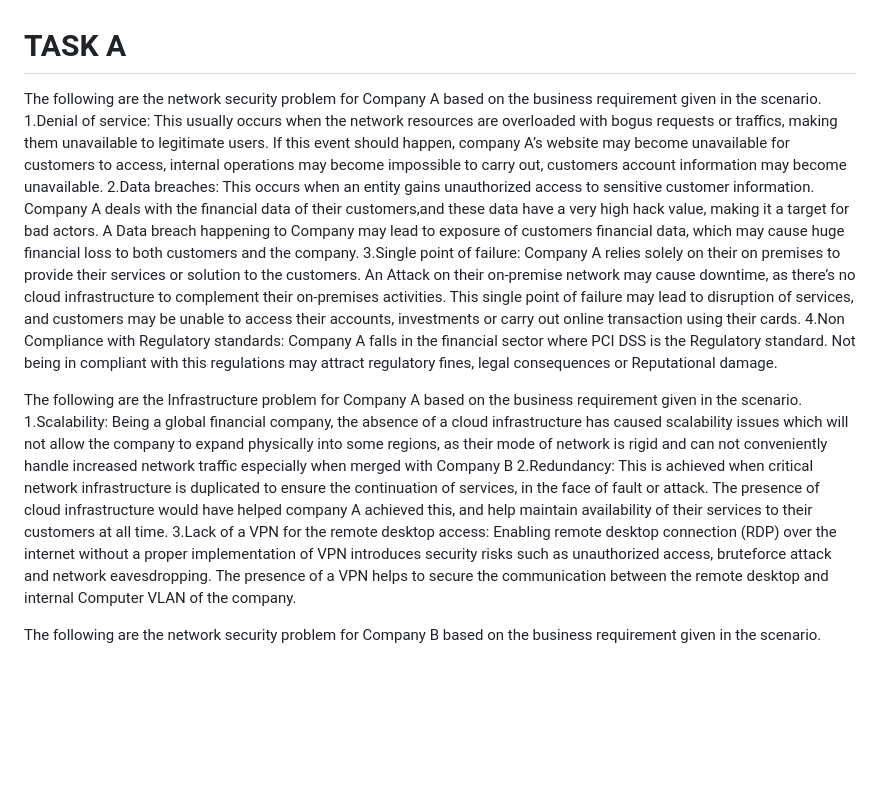
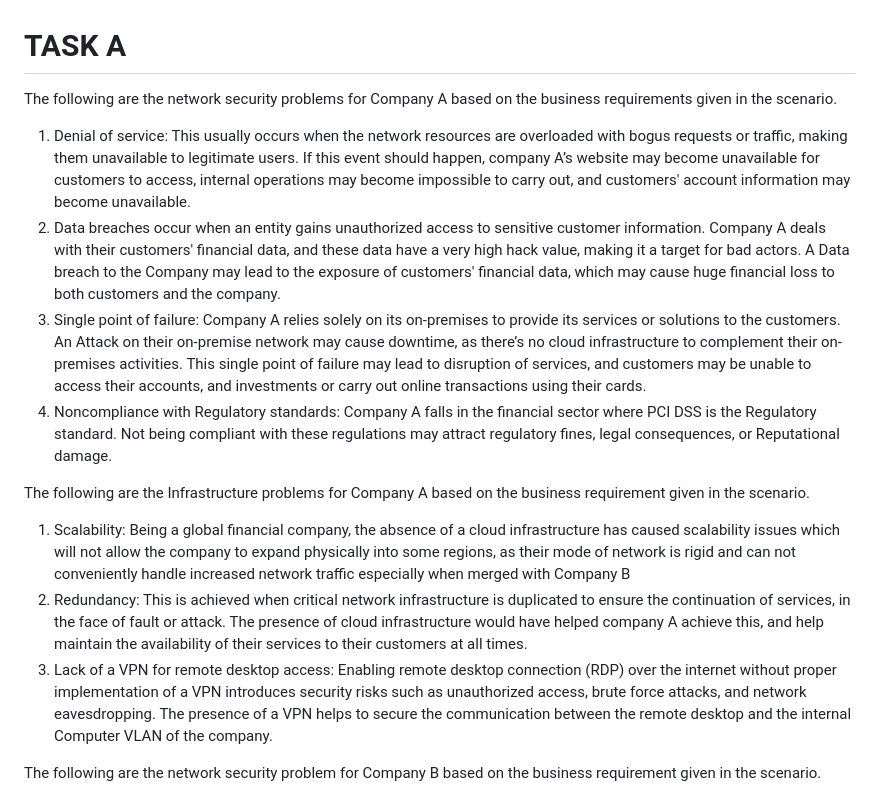
Before and after one commit to Tharisky/Portfolio, a Markdown page: Projects/Network (Nov 2023)/Report.md, the part around the change. Drawn GitHub-style; blank space fills up the shorter version.

```diff
--- a/Projects/Network (Nov 2023)/Report.md
+++ b/Projects/Network (Nov 2023)/Report.md
@@ -1,16 +1,16 @@
 # TASK A
 
-The following are the network security problem for Company A based on the business requirement given in the scenario.
-1.Denial of service: This usually  occurs when the network resources are overloaded with bogus requests or traffics, making them unavailable to  legitimate users.  If this event should happen, company A’s website may become unavailable for customers to access, internal operations may become impossible to carry out, customers account information may become unavailable.
-2.Data breaches: This occurs when an entity gains unauthorized access to sensitive  customer information.  Company A deals with the financial data of their customers,and  these  data have  a very high hack value, making it  a target for bad actors. A Data breach happening to Company may lead to exposure of customers financial data, which may cause huge financial loss to both customers and the company.
-3.Single point of failure: Company A relies solely on their on premises to provide their services or solution to the customers. An Attack on their on-premise network may cause downtime, as there’s no cloud infrastructure to complement their on-premises activities.  This single point of failure may lead to disruption of services, and customers may be unable to access their accounts,  investments or carry out online transaction using their cards.
-4.Non Compliance with Regulatory standards: Company A falls in the financial sector where PCI DSS is the Regulatory standard.  Not being in compliant with this regulations may attract regulatory fines, legal consequences or Reputational damage.
+The following are the network security problems for Company A based on the business requirements given in the scenario.
+1. Denial of service: This usually  occurs when the network resources are overloaded with bogus requests or traffic, making them unavailable to  legitimate users.  If this event should happen, company A’s website may become unavailable for customers to access, internal operations may become impossible to carry out, and customers' account information may become unavailable.
+2. Data breaches occur when an entity gains unauthorized access to sensitive  customer information.  Company A deals with their customers' financial data, and  these  data have  a very high hack value, making it  a target for bad actors. A Data breach to the Company may lead to the exposure of customers' financial data, which may cause huge financial loss to both customers and the company.
+3. Single point of failure: Company A relies solely on its on-premises to provide its services or solutions to the customers. An Attack on their on-premise network may cause downtime, as there’s no cloud infrastructure to complement their on-premises activities.  This single point of failure may lead to disruption of services, and customers may be unable to access their accounts, and  investments or carry out online transactions using their cards.
+4. Noncompliance with Regulatory standards: Company A falls in the financial sector where PCI DSS is the Regulatory standard.  Not being compliant with these regulations may attract regulatory fines, legal consequences, or Reputational damage.
 
 
-The following are the Infrastructure problem for Company A  based on the business requirement given in the scenario.
-1.Scalability: Being a global financial company, the absence of a cloud infrastructure has  caused scalability issues which will  not allow the company to expand physically into some regions, as their mode of network is rigid and can not conveniently handle increased network traffic especially when merged with Company B
-2.Redundancy: This is achieved when critical network infrastructure is duplicated to ensure the continuation of services, in the face of fault or attack. The presence of cloud infrastructure would have helped company A achieved this, and help maintain availability of their services to their customers at all time.
-3.Lack of a VPN for the remote desktop access: Enabling remote desktop connection (RDP) over the internet without a proper implementation of VPN introduces security risks such as unauthorized access, bruteforce attack and network eavesdropping. The presence of a VPN helps to secure the communication between the remote desktop and internal Computer VLAN of the company.
+The following are the Infrastructure problems for Company A  based on the business requirement given in the scenario.
+1. Scalability: Being a global financial company, the absence of a cloud infrastructure has  caused scalability issues which will  not allow the company to expand physically into some regions, as their mode of network is rigid and can not conveniently handle increased network traffic especially when merged with Company B
+2. Redundancy: This is achieved when critical network infrastructure is duplicated to ensure the continuation of services, in the face of fault or attack. The presence of cloud infrastructure would have helped company A achieve this, and help maintain the availability of their services to their customers at all times.
+3. Lack of a VPN for remote desktop access: Enabling remote desktop connection (RDP) over the internet without proper implementation of a VPN introduces security risks such as unauthorized access, brute force attacks, and network eavesdropping. The presence of a VPN helps to secure the communication between the remote desktop and the internal Computer VLAN of the company.
 
 
 
```
